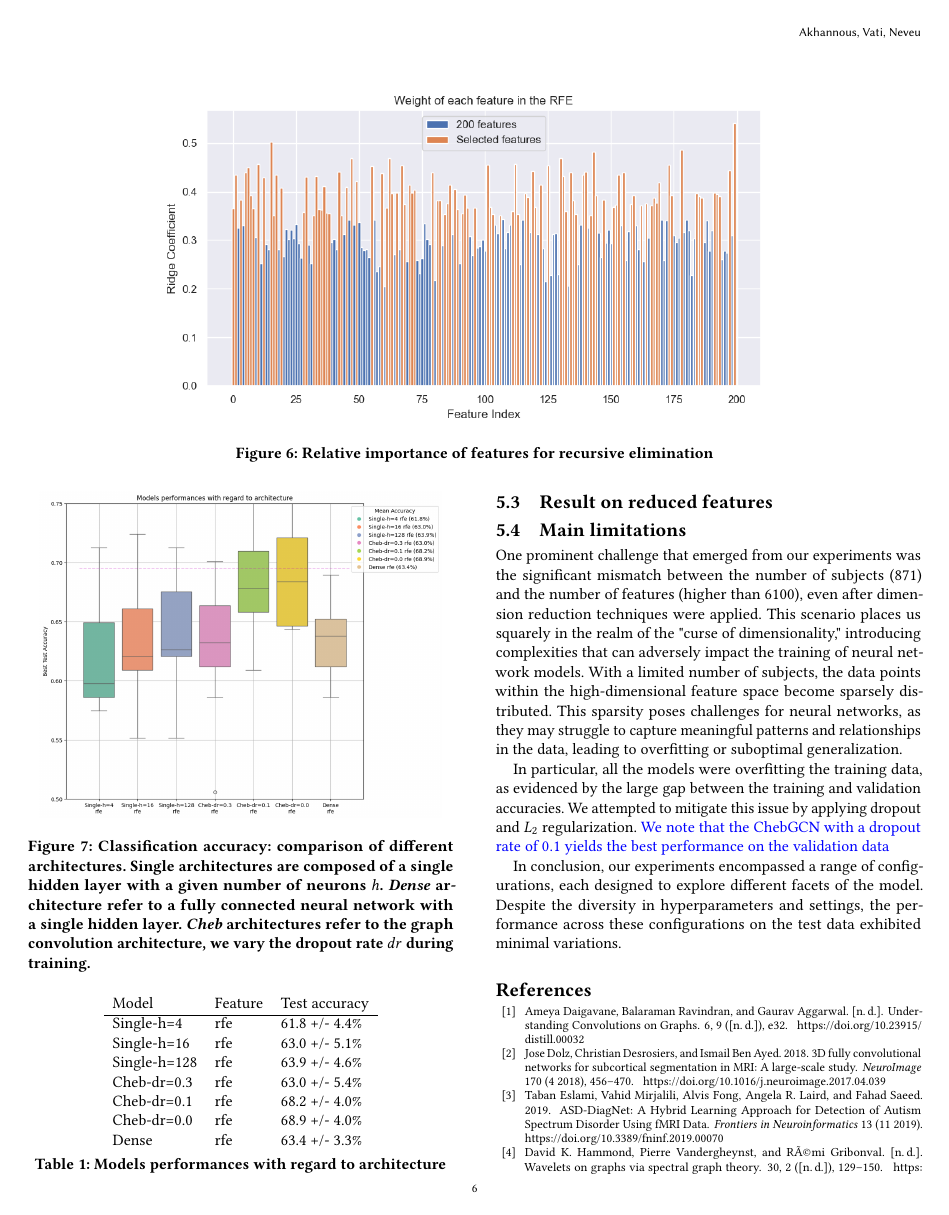
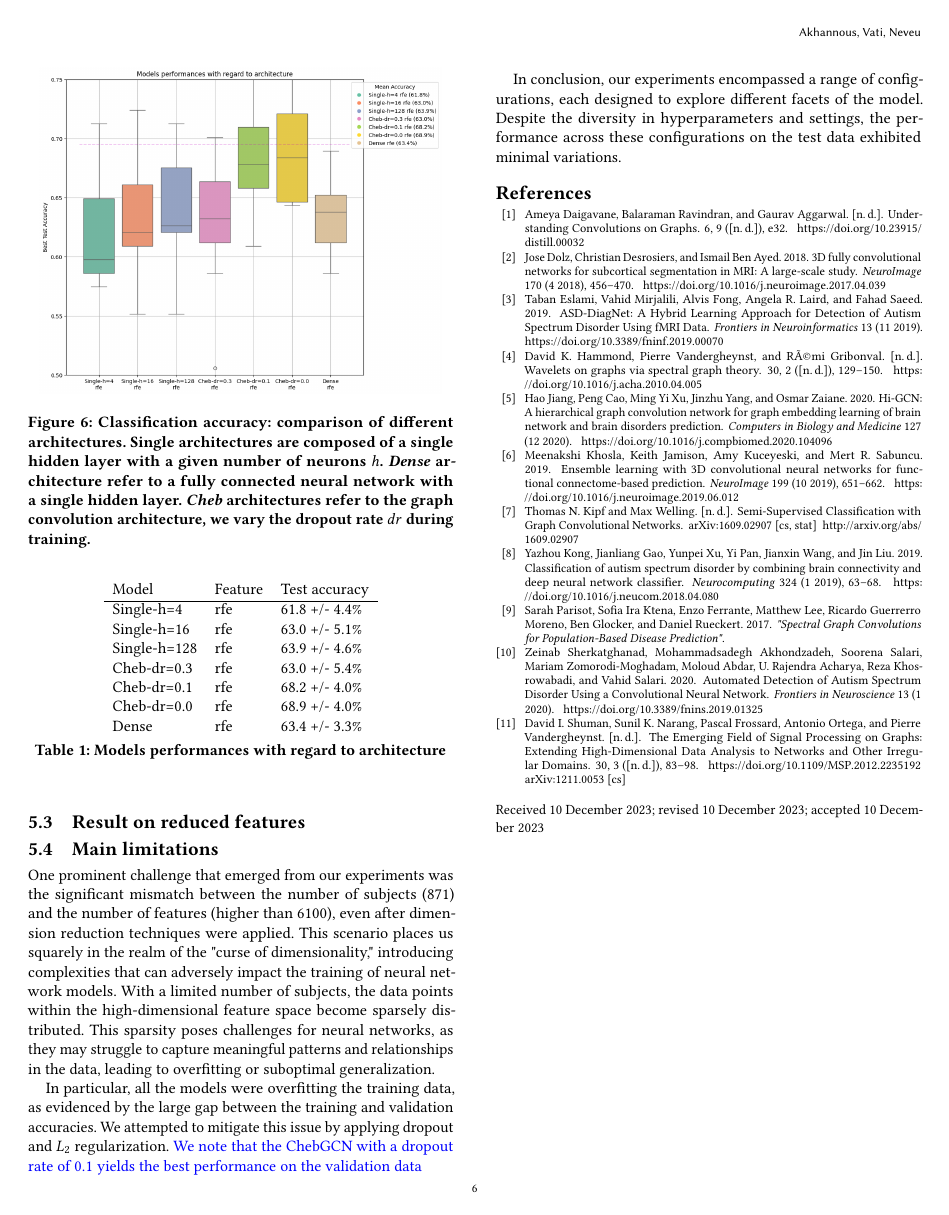
Before and after one commit to balthazarneveu/spectral_graph_convolutions, a LaTeX paper (report/report.tex, which reads report/content/4experiments.tex): page 6 of 7 before the commit and page 6 of 6 after it. Compiled offline with pdfLaTeX.

Commit message:
remove the ines' beautiful figure

```diff
--- a/report/content/4experiments.tex
+++ b/report/content/4experiments.tex
@@ -34,7 +34,3 @@ where $sign$ is a function that return $1$ if the input is positive, $-1$ if the
 % The Ridge penalty term, $\alpha \lVert w \rVert_2^2$, penalizes large values of the weights, encouraging a more generalizable model and helping to mitigate overfitting.
 
 The recursive feature elimination (RFE) is employed to iteratively select features by progressively considering smaller sets of features. Initially, the estimator is trained on the complete set of features, and the importance of each feature $i$ is determined by evaluating the weights assigned to the Ridge estimator $\hat{\beta}_i$. Subsequently, the least important features are pruned from the current set and this process is repeated recursively on the pruned set until the desired number of features to select is reached.
-\begin{figure*}[t!]
-    \centering
-    \includegraphics[width=0.8\textwidth]{figures/rfe.png}
-    \caption{Relative importance of features for recursive elimination}
```
Also changed, not shown: report/content/4experiments.tex (10 more changed lines).
